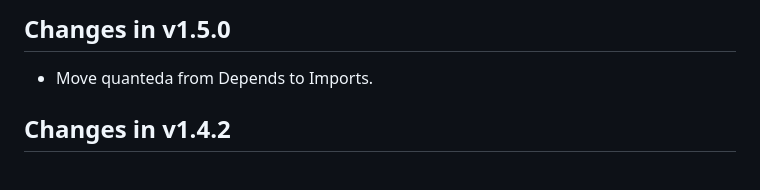
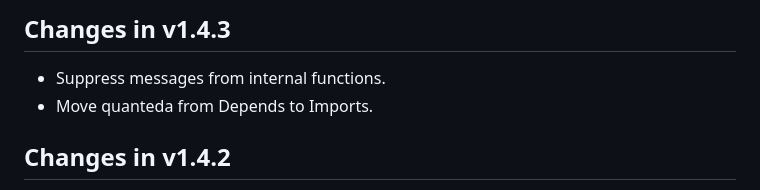
Before and after one commit to koheiw/seededlda, a Markdown page: NEWS.md, the part around the change. Drawn GitHub-style.

Commit message:
Update NEWS

```diff
--- a/NEWS.md
+++ b/NEWS.md
@@ -1,5 +1,6 @@
-## Changes in v1.5.0
+## Changes in v1.4.3
 
+- Suppress messages from internal functions.
 - Move quanteda from Depends to Imports.
 
 ## Changes in v1.4.2
```
